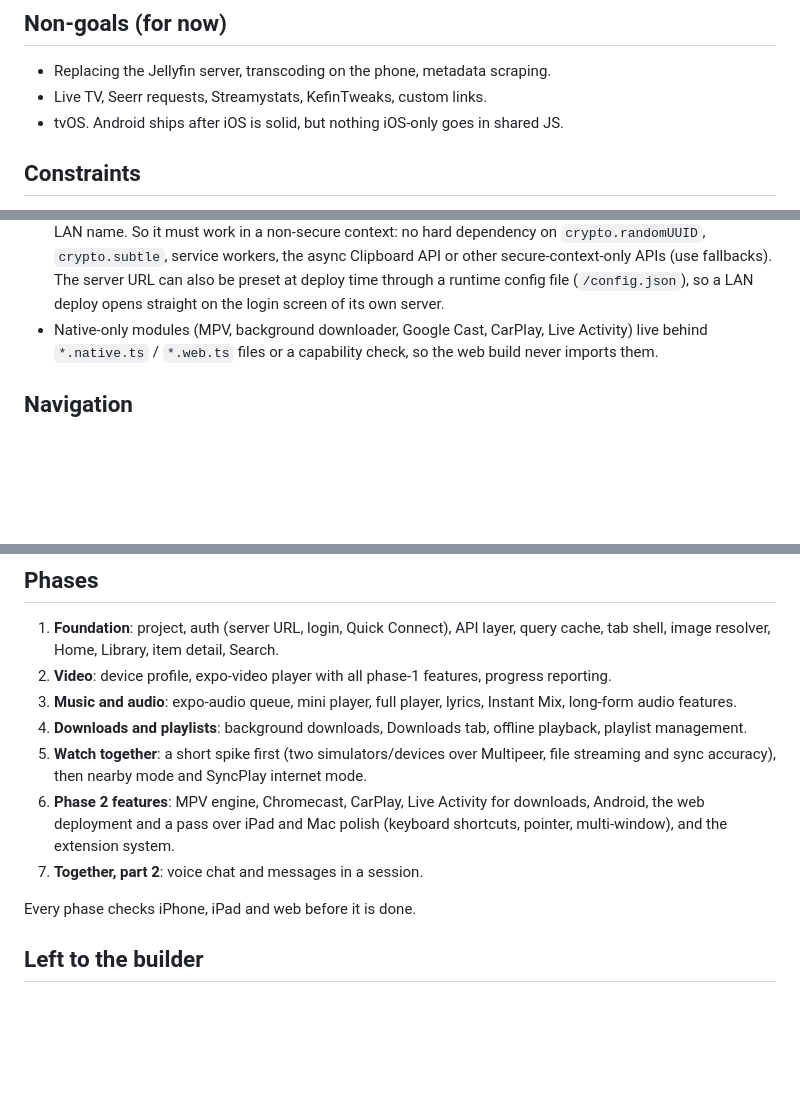
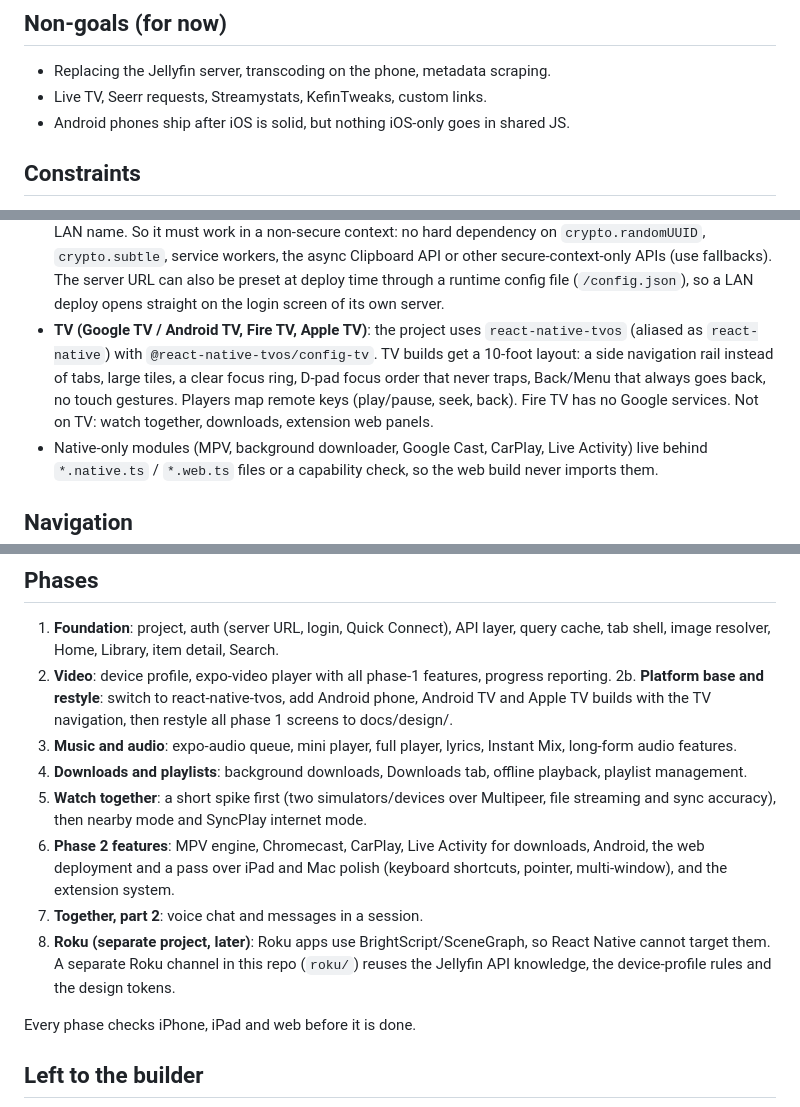
Before and after one commit to yo955153/zoggyfin, a Markdown page: docs/specs/2026-10-19-zoggyfin-design.md, 3 parts joined by grey strips. Rendered like a GitHub page; blank space fills up the shorter version.

Commit message:
Add TV platforms and a later Roku project to the design
Co-Authored-By: Claude Opus 5.5 <noreply@anthropic.com>

```diff
--- a/docs/specs/2026-10-19-zoggyfin-design.md
+++ b/docs/specs/2026-10-19-zoggyfin-design.md
@@ -41,7 +41,7 @@ A build that technically works but has any of these is a failure.
 
 - Replacing the Jellyfin server, transcoding on the phone, metadata scraping.
 - Live TV, Seerr requests, Streamystats, KefinTweaks, custom links.
-- tvOS. Android ships after iOS is solid, but nothing iOS-only goes in shared JS.
+- Android phones ship after iOS is solid, but nothing iOS-only goes in shared JS.
 
 ## Constraints
 
@@ -97,6 +97,12 @@ One Expo code base for all targets. Every phase keeps all of them working.
   secure-context-only APIs (use fallbacks). The server URL can also be preset at deploy
   time through a runtime config file (`/config.json`), so a LAN deploy opens straight on
   the login screen of its own server.
+- **TV (Google TV / Android TV, Fire TV, Apple TV)**: the project uses
+  `react-native-tvos` (aliased as `react-native`) with `@react-native-tvos/config-tv`.
+  TV builds get a 10-foot layout: a side navigation rail instead of tabs, large tiles,
+  a clear focus ring, D-pad focus order that never traps, Back/Menu that always goes
+  back, no touch gestures. Players map remote keys (play/pause, seek, back). Fire TV has
+  no Google services. Not on TV: watch together, downloads, extension web panels.
 - Native-only modules (MPV, background downloader, Google Cast, CarPlay, Live Activity)
   live behind `*.native.ts` / `*.web.ts` files or a capability check, so the web build
   never imports them.
@@ -249,6 +255,9 @@ skip lengths, clear cache.
 1. **Foundation**: project, auth (server URL, login, Quick Connect), API layer, query
    cache, tab shell, image resolver, Home, Library, item detail, Search.
 2. **Video**: device profile, expo-video player with all phase-1 features, progress reporting.
+2b. **Platform base and restyle**: switch to react-native-tvos, add Android phone,
+   Android TV and Apple TV builds with the TV navigation, then restyle all phase 1
+   screens to docs/design/.
 3. **Music and audio**: expo-audio queue, mini player, full player, lyrics, Instant Mix,
    long-form audio features.
 4. **Downloads and playlists**: background downloads, Downloads tab, offline playback,
@@ -259,6 +268,9 @@ skip lengths, clear cache.
    downloads, Android, the web deployment and a pass over iPad and Mac polish
    (keyboard shortcuts, pointer, multi-window), and the extension system.
 7. **Together, part 2**: voice chat and messages in a session.
+8. **Roku (separate project, later)**: Roku apps use BrightScript/SceneGraph, so React
+   Native cannot target them. A separate Roku channel in this repo (`roku/`) reuses the
+   Jellyfin API knowledge, the device-profile rules and the design tokens.
 
 Every phase checks iPhone, iPad and web before it is done.
 
```
